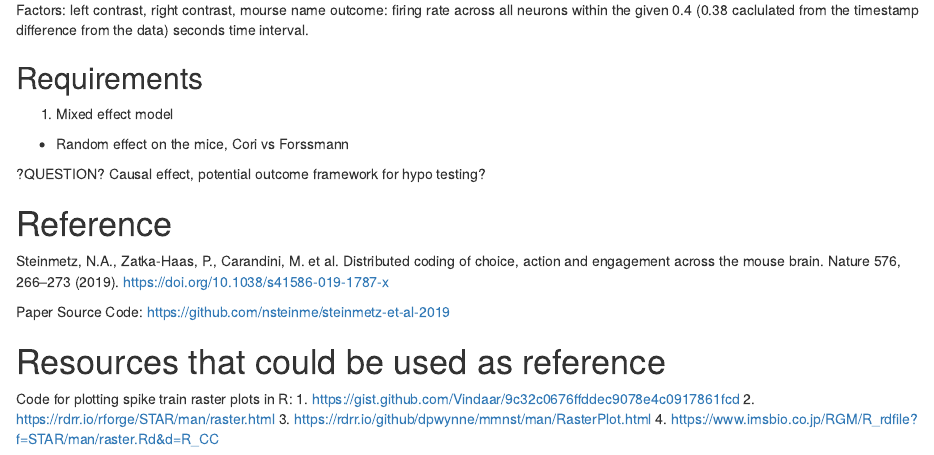
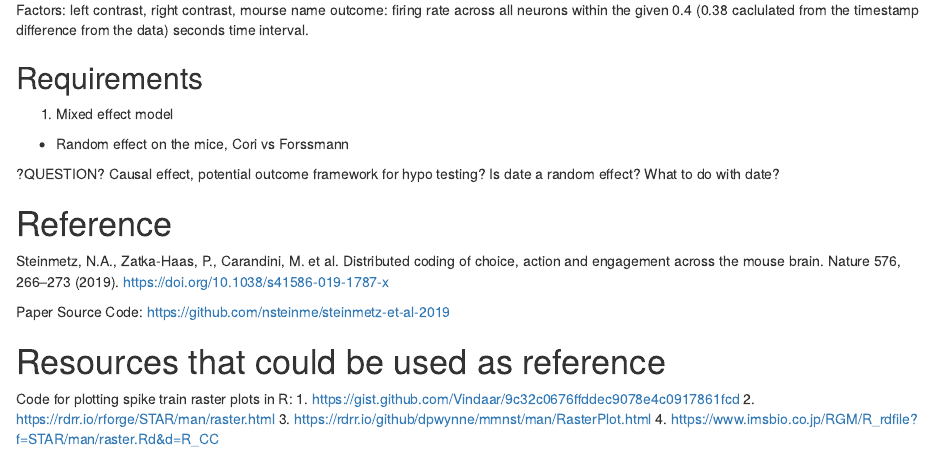
Before and after one commit to AllegraChen/mice-visual-stimuli, an R Markdown document (sta207-final-report.Rmd): the page in a window 1100 px wide, from 4130 px down. Rendered offline with R 4.5, knitr and Pandoc, with nearby package versions.

Commit message:
Add 1 question about treating experimental date as random effect or not in report Rmd file

```diff
--- a/sta207-final-report.Rmd
+++ b/sta207-final-report.Rmd
@@ -183,7 +183,7 @@ outcome: firing rate across all neurons within the given 0.4 (0.38 caclulated fr
 - Random effect on the mice, Cori vs Forssmann
 
 ?QUESTION? Causal effect, potential outcome framework for hypo testing?
-
+            Is date a random effect? What to do with date?
 
 # Reference
 
```
